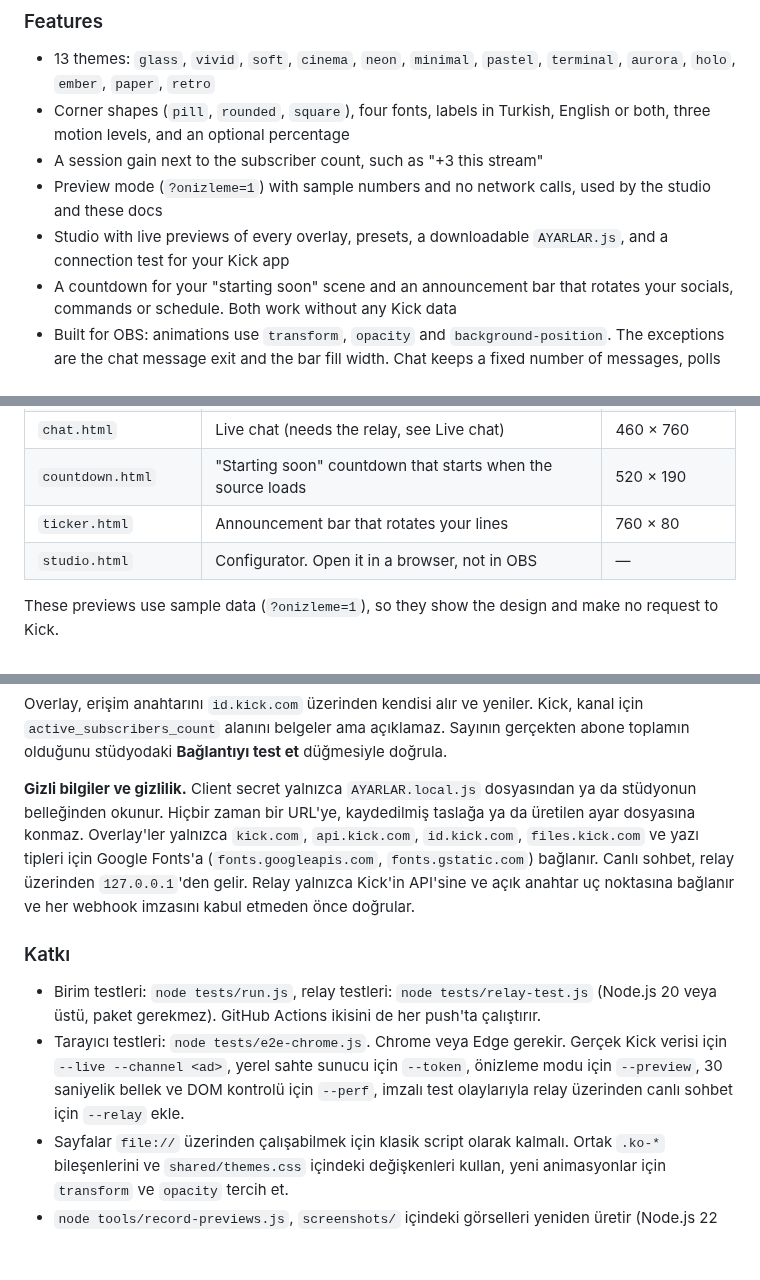
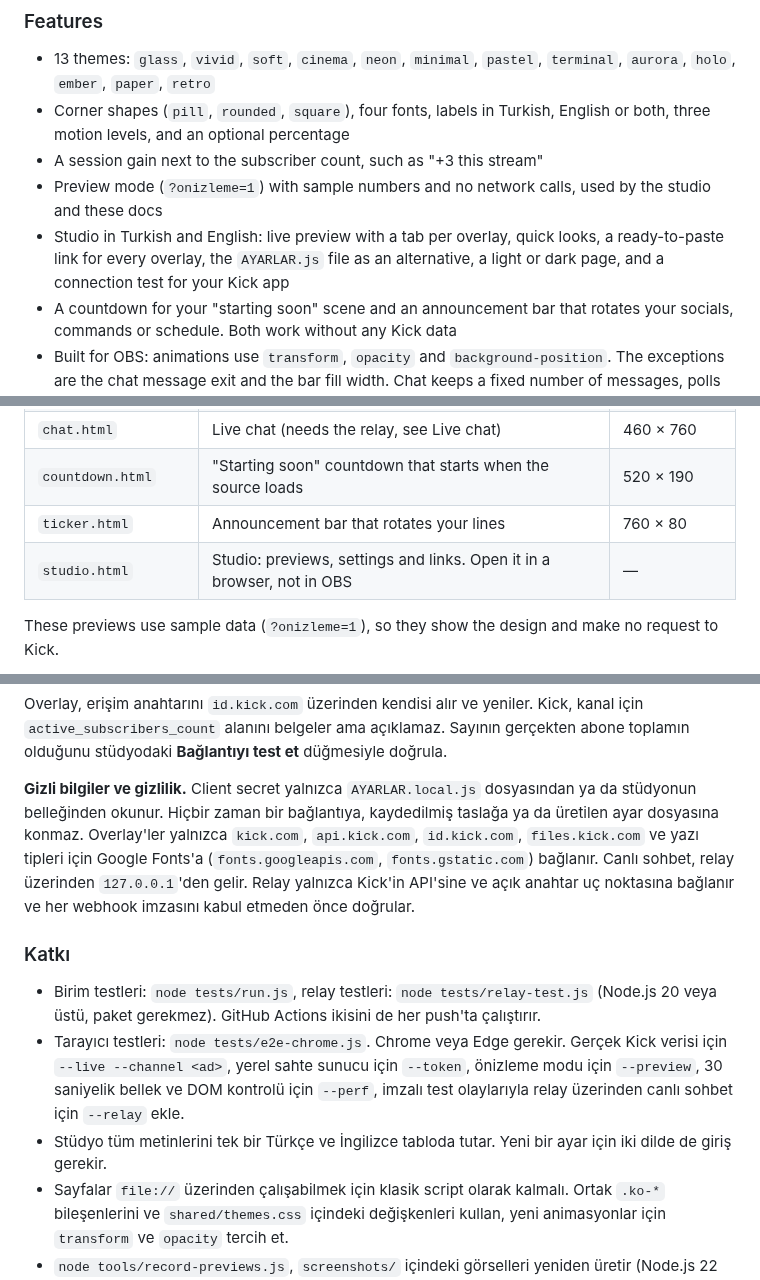
Before and after one commit to IACBI/kick-streamer-overlays, a Markdown page: README.md, 3 parts joined by grey strips. Rendered like a GitHub page; blank space fills up the shorter version.

```diff
--- a/README.md
+++ b/README.md
@@ -35,7 +37,7 @@ Pick a look in `studio.html`, enter your channel name, and add the files to OBS
 - Corner shapes (`pill`, `rounded`, `square`), four fonts, labels in Turkish, English or both, three motion levels, and an optional percentage
 - A session gain next to the subscriber count, such as "+3 this stream"
 - Preview mode (`?onizleme=1`) with sample numbers and no network calls, used by the studio and these docs
-- Studio with live previews of every overlay, presets, a downloadable `AYARLAR.js`, and a connection test for your Kick app
+- Studio in Turkish and English: live preview with a tab per overlay, quick looks, a ready-to-paste link for every overlay, the `AYARLAR.js` file as an alternative, a light or dark page, and a connection test for your Kick app
 - A countdown for your "starting soon" scene and an announcement bar that rotates your socials, commands or schedule. Both work without any Kick data
 - Built for OBS: animations use `transform`, `opacity` and `background-position`. The exceptions are the chat message exit and the bar fill width. Chat keeps a fixed number of messages, polls never overlap, and no Kick data is ever inserted as HTML
 
@@ -65,7 +71,7 @@ Pick a look in `studio.html`, enter your channel name, and add the files to OBS
 | `chat.html` | Live chat (needs the relay, see Live chat) | 460 × 760 |
 | `countdown.html` | "Starting soon" countdown that starts when the source loads | 520 × 190 |
 | `ticker.html` | Announcement bar that rotates your lines | 760 × 80 |
-| `studio.html` | Configurator. Open it in a browser, not in OBS | — |
+| `studio.html` | Studio: previews, settings and links. Open it in a browser, not in OBS | — |
 
 These previews use sample data (`?onizleme=1`), so they show the design and make no request to Kick.
 
@@ -367,12 +380,13 @@ Tüm ayarlar `AYARLAR.js` içindedir. Geçersiz bir değer varsayılanına döne
 
 Overlay, erişim anahtarını `id.kick.com` üzerinden kendisi alır ve yeniler. Kick, kanal için `active_subscribers_count` alanını belgeler ama açıklamaz. Sayının gerçekten abone toplamın olduğunu stüdyodaki **Bağlantıyı test et** düğmesiyle doğrula.
 
-**Gizli bilgiler ve gizlilik.** Client secret yalnızca `AYARLAR.local.js` dosyasından ya da stüdyonun belleğinden okunur. Hiçbir zaman bir URL'ye, kaydedilmiş taslağa ya da üretilen ayar dosyasına konmaz. Overlay'ler yalnızca `kick.com`, `api.kick.com`, `id.kick.com`, `files.kick.com` ve yazı tipleri için Google Fonts'a (`fonts.googleapis.com`, `fonts.gstatic.com`) bağlanır. Canlı sohbet, relay üzerinden `127.0.0.1`'den gelir. Relay yalnızca Kick'in API'sine ve açık anahtar uç noktasına bağlanır ve her webhook imzasını kabul etmeden önce doğrular.
+**Gizli bilgiler ve gizlilik.** Client secret yalnızca `AYARLAR.local.js` dosyasından ya da stüdyonun belleğinden okunur. Hiçbir zaman bir bağlantıya, kaydedilmiş taslağa ya da üretilen ayar dosyasına konmaz. Overlay'ler yalnızca `kick.com`, `api.kick.com`, `id.kick.com`, `files.kick.com` ve yazı tipleri için Google Fonts'a (`fonts.googleapis.com`, `fonts.gstatic.com`) bağlanır. Canlı sohbet, relay üzerinden `127.0.0.1`'den gelir. Relay yalnızca Kick'in API'sine ve açık anahtar uç noktasına bağlanır ve her webhook imzasını kabul etmeden önce doğrular.
 
 ### Katkı
 
 - Birim testleri: `node tests/run.js`, relay testleri: `node tests/relay-test.js` (Node.js 20 veya üstü, paket gerekmez). GitHub Actions ikisini de her push'ta çalıştırır.
 - Tarayıcı testleri: `node tests/e2e-chrome.js`. Chrome veya Edge gerekir. Gerçek Kick verisi için `--live --channel <ad>`, yerel sahte sunucu için `--token`, önizleme modu için `--preview`, 30 saniyelik bellek ve DOM kontrolü için `--perf`, imzalı test olaylarıyla relay üzerinden canlı sohbet için `--relay` ekle.
+- Stüdyo tüm metinlerini tek bir Türkçe ve İngilizce tabloda tutar. Yeni bir ayar için iki dilde de giriş gerekir.
 - Sayfalar `file://` üzerinden çalışabilmek için klasik script olarak kalmalı. Ortak `.ko-*` bileşenlerini ve `shared/themes.css` içindeki değişkenleri kullan, yeni animasyonlar için `transform` ve `opacity` tercih et.
 - `node tools/record-previews.js`, `screenshots/` içindeki görselleri yeniden üretir (Node.js 22 veya üstü, Chrome veya Edge ve `ffmpeg` gerekir).
 - Ayrıntılar: [CONTRIBUTING.md](CONTRIBUTING.md), [SECURITY.md](SECURITY.md) ve [değişiklik günlüğü](CHANGELOG.md).
```
Also changed, not shown: other parts of README.md (+29 -16 lines), CHANGELOG.md (+16 -0 lines), screenshots/studio.png (added), 6 other files.
